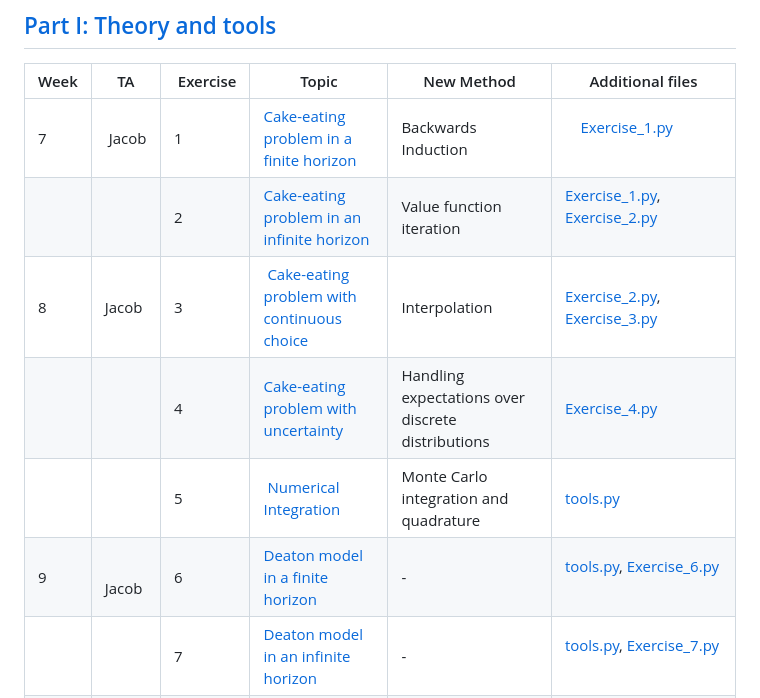
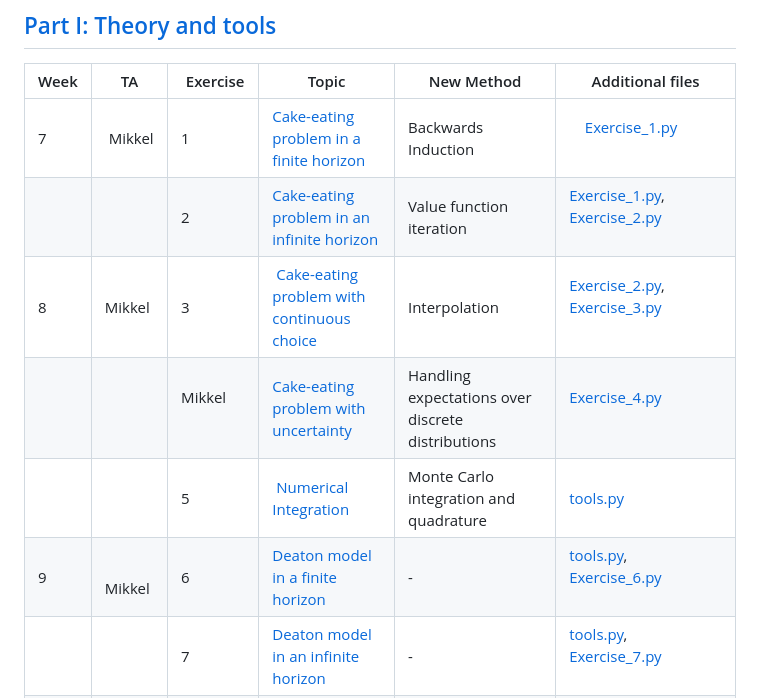
Before and after one commit to bschjerning/dp_ucph, a Markdown page: Exercise_plan.md, the part around one of its changes. Rendered like a GitHub page.

```diff
--- a/Exercise_plan.md
+++ b/Exercise_plan.md
@@ -6,12 +6,12 @@
 
 | Week |TA |  Exercise | Topic | New Method| Additional files |
 |------|----------|-------|-------|------------------| ----|
-| 7    |  Jacob |1        | [Cake-eating problem in a finite horizon](https://github.com/bschjerning/dp_ucph/blob/main/1_theory_tools/exercises/ex_ante/01_cake_eating_finite.ipynb)   | Backwards Induction       |     [Exercise_1.py](https://github.com/bschjerning/dp_ucph/blob/main/1_theory_tools/exercises/ex_ante/Exercise_1.py)              |
+| 7    |  Mikkel |1        | [Cake-eating problem in a finite horizon](https://github.com/bschjerning/dp_ucph/blob/main/1_theory_tools/exercises/ex_ante/01_cake_eating_finite.ipynb)   | Backwards Induction       |     [Exercise_1.py](https://github.com/bschjerning/dp_ucph/blob/main/1_theory_tools/exercises/ex_ante/Exercise_1.py)              |
 |      |  |2        | [Cake-eating problem in an infinite horizon](https://github.com/bschjerning/dp_ucph/blob/main/1_theory_tools/exercises/ex_ante/02_cake_eating_infinite.ipynb)| Value function iteration  |[Exercise_1.py](https://github.com/bschjerning/dp_ucph/blob/main/1_theory_tools/exercises/ex_ante/Exercise_1.py), [Exercise_2.py](https://github.com/bschjerning/dp_ucph/blob/main/1_theory_tools/exercises/ex_ante/Exercise_2.py)                  |
-| 8     | Jacob |3        |  [Cake-eating problem with continuous choice](https://github.com/bschjerning/dp_ucph/blob/main/1_theory_tools/exercises/ex_ante/03_cake_eating_continous.ipynb)     | Interpolation  | [Exercise_2.py](https://github.com/bschjerning/dp_ucph/blob/main/1_theory_tools/exercises/ex_ante/Exercise_2.py), [Exercise_3.py](https://github.com/bschjerning/dp_ucph/blob/main/1_theory_tools/exercises/ex_ante/Exercise_3.py)                 |
-|     |    |4        | [Cake-eating problem with uncertainty](https://github.com/bschjerning/dp_ucph/blob/main/1_theory_tools/exercises/ex_ante/04_cake_eating_uncertainty.ipynb)   | Handling expectations over discrete distributions      | [Exercise_4.py](https://github.com/bschjerning/dp_ucph/blob/main/1_theory_tools/exercises/ex_ante/Exercise_4.py)                 |
+| 8     | Mikkel |3        |  [Cake-eating problem with continuous choice](https://github.com/bschjerning/dp_ucph/blob/main/1_theory_tools/exercises/ex_ante/03_cake_eating_continous.ipynb)     | Interpolation  | [Exercise_2.py](https://github.com/bschjerning/dp_ucph/blob/main/1_theory_tools/exercises/ex_ante/Exercise_2.py), [Exercise_3.py](https://github.com/bschjerning/dp_ucph/blob/main/1_theory_tools/exercises/ex_ante/Exercise_3.py)                 |
+|     |    |Mikkel        | [Cake-eating problem with uncertainty](https://github.com/bschjerning/dp_ucph/blob/main/1_theory_tools/exercises/ex_ante/04_cake_eating_uncertainty.ipynb)   | Handling expectations over discrete distributions      | [Exercise_4.py](https://github.com/bschjerning/dp_ucph/blob/main/1_theory_tools/exercises/ex_ante/Exercise_4.py)                 |
 |      |  |5        |  [Numerical Integration](https://github.com/bschjerning/dp_ucph/blob/main/1_theory_tools/exercises/ex_ante/05_numerical_integration.ipynb)     | Monte Carlo integration and quadrature      | [tools.py](https://github.com/bschjerning/dp_ucph/blob/main/1_theory_tools/exercises/ex_ante/tools.py)                 |
-| 9    |   Jacob |6        | [Deaton model in a finite horizon](https://github.com/bschjerning/dp_ucph/blob/main/1_theory_tools/exercises/ex_ante/06_deaton_model.ipynb)   |-     |[tools.py](https://github.com/bschjerning/dp_ucph/blob/main/1_theory_tools/exercises/ex_ante/tools.py), [Exercise_6.py](https://github.com/bschjerning/dp_ucph/blob/main/1_theory_tools/exercises/ex_ante/Exercise_6.py)                |
+| 9    |   Mikkel |6        | [Deaton model in a finite horizon](https://github.com/bschjerning/dp_ucph/blob/main/1_theory_tools/exercises/ex_ante/06_deaton_model.ipynb)   |-     |[tools.py](https://github.com/bschjerning/dp_ucph/blob/main/1_theory_tools/exercises/ex_ante/tools.py), [Exercise_6.py](https://github.com/bschjerning/dp_ucph/blob/main/1_theory_tools/exercises/ex_ante/Exercise_6.py)                |
 |    |    |7        | [Deaton model in an infinite horizon](https://github.com/bschjerning/dp_ucph/blob/main/1_theory_tools/exercises/ex_ante/07_deaton_model_infinite.ipynb)   | -      | [tools.py](https://github.com/bschjerning/dp_ucph/blob/main/1_theory_tools/exercises/ex_ante/tools.py), [Exercise_7.py](https://github.com/bschjerning/dp_ucph/blob/main/1_theory_tools/exercises/ex_ante/Exercise_7.py)                 |
 <!-- |      | |8        | [Function Approximation](https://github.com/bschjerning/dp_ucph/blob/main/1_theory_tools/exercises/ex_ante/08_function_approx.ipynb)   |Cubic splines, regular polynomial regression, Chebyshev polynomimal regression       |-                  | -->
 
```
Also changed, not shown: other parts of Exercise_plan.md (+7 -7 lines).
